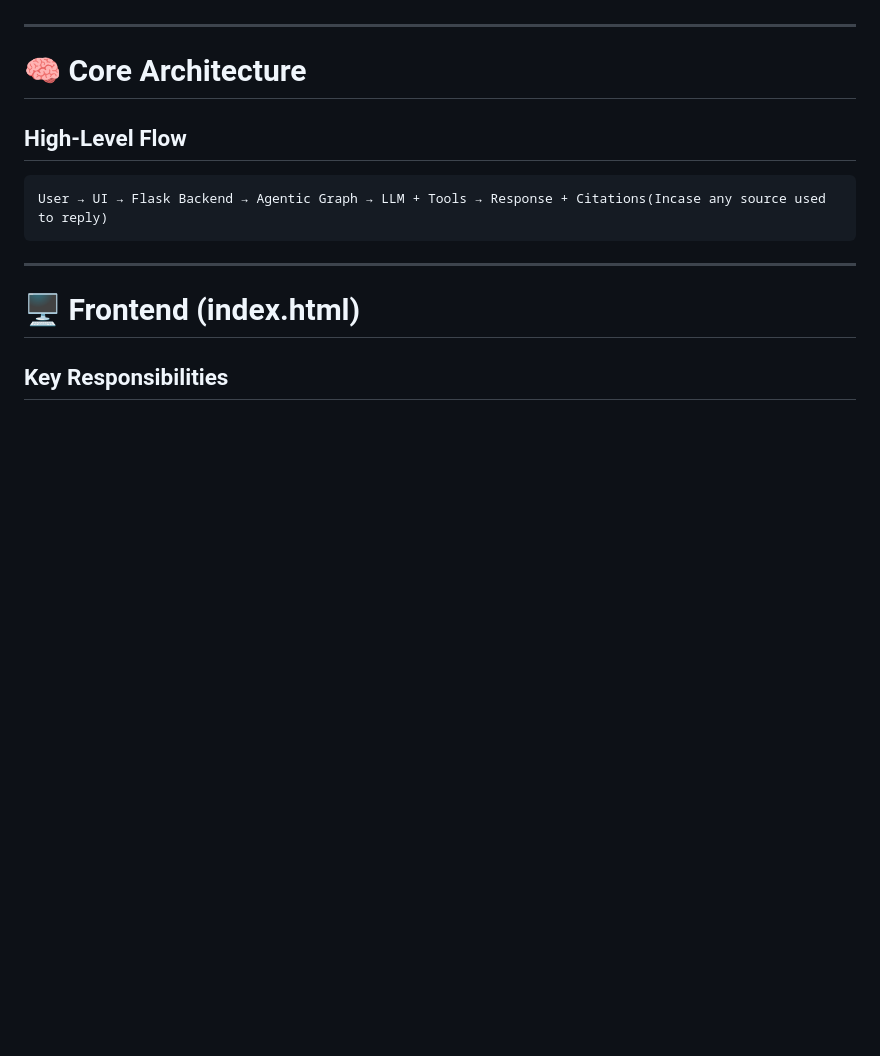
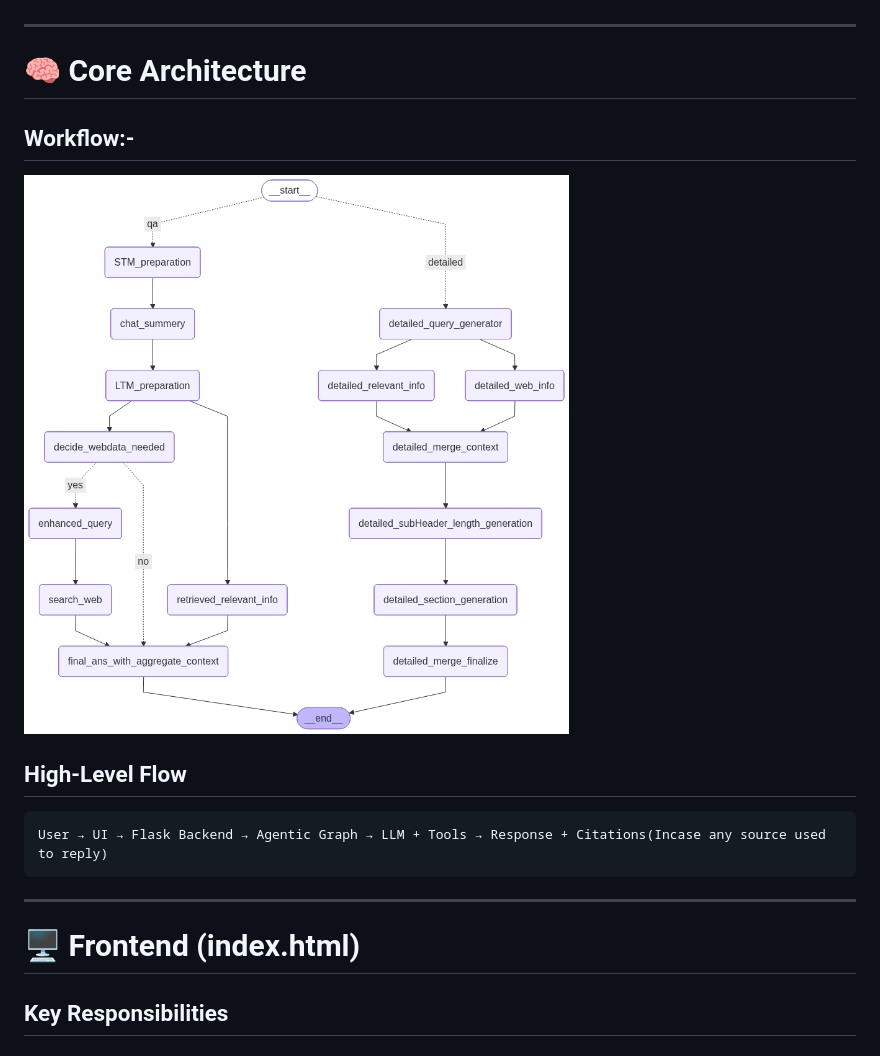
Before and after one commit to RajarshiBasak13/ASKDocs, a Markdown page: readme.md, the part around the change. Rendered like a GitHub page; pictures changed too: img_1.png (added); blank space fills up the shorter version.

```diff
--- a/readme.md
+++ b/readme.md
@@ -21,6 +21,9 @@ This is not a simple trained model API calling chatbot. It is a **decision-makin
 ---
 
 # 🧠 Core Architecture
+
+## Workflow:- ##
+![img_1.png](img_1.png)
 
 ## High-Level Flow
 
```
Also changed, not shown: 1 other file.
